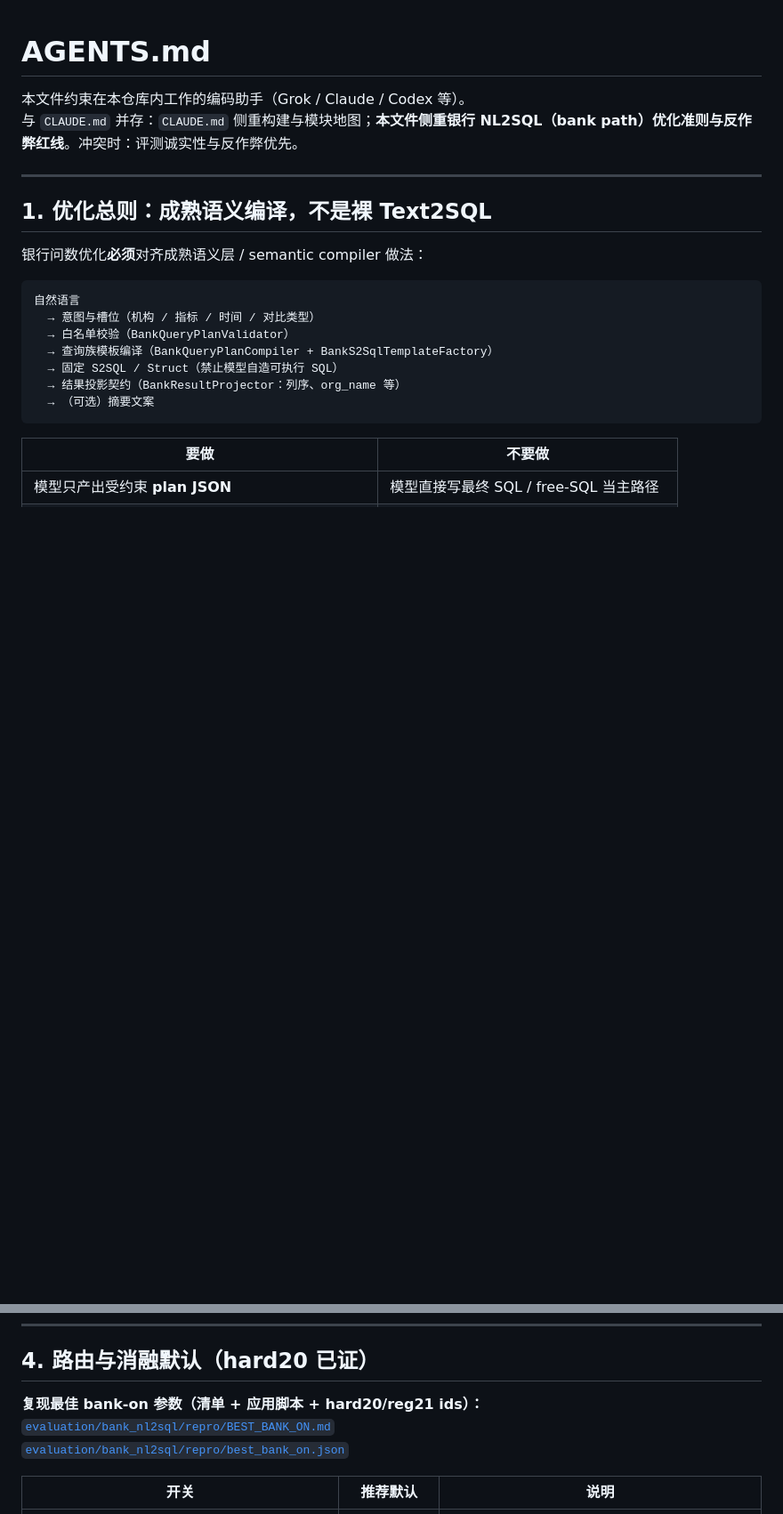
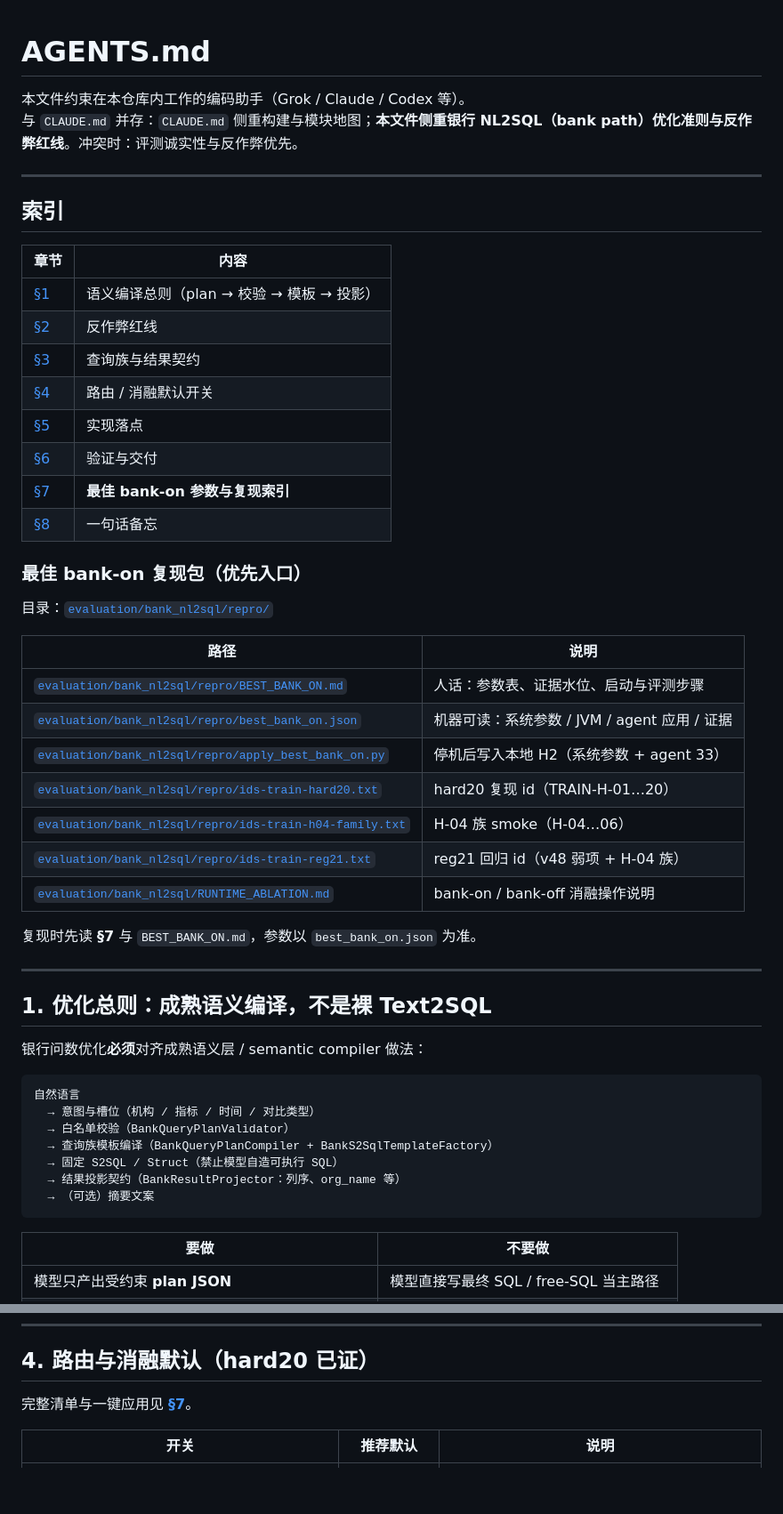
Before and after one commit to CSTG-yf/EcoMatch, a Markdown page: AGENTS.md, 2 parts joined by grey strips. Shown at 89% size. GitHub-like rendering; blank space fills up the shorter version.

```diff
--- a/AGENTS.md
+++ b/AGENTS.md
@@ -2,6 +2,37 @@
 
 本文件约束在本仓库内工作的编码助手（Grok / Claude / Codex 等）。
 与 `CLAUDE.md` 并存：`CLAUDE.md` 侧重构建与模块地图；**本文件侧重银行 NL2SQL（bank path）优化准则与反作弊红线**。冲突时：评测诚实性与反作弊优先。
+
+---
+
+## 索引
+
+| 章节 | 内容 |
+|------|------|
+| [§1](#1-优化总则成熟语义编译不是裸-text2sql) | 语义编译总则（plan → 校验 → 模板 → 投影） |
+| [§2](#2-反作弊红线硬禁止) | 反作弊红线 |
+| [§3](#3-查询族与结果契约先表后话) | 查询族与结果契约 |
+| [§4](#4-路由与消融默认hard20-已证) | 路由 / 消融默认开关 |
+| [§5](#5-实现落点优先改哪里) | 实现落点 |
+| [§6](#6-验证与交付) | 验证与交付 |
+| [§7](#7-最佳-bank-on-复现索引) | **最佳 bank-on 参数与复现索引** |
+| [§8](#8-一句话备忘) | 一句话备忘 |
+
+### 最佳 bank-on 复现包（优先入口）
+
+目录：[`evaluation/bank_nl2sql/repro/`](evaluation/bank_nl2sql/repro/)
+
+| 路径 | 说明 |
+|------|------|
+| [`evaluation/bank_nl2sql/repro/BEST_BANK_ON.md`](evaluation/bank_nl2sql/repro/BEST_BANK_ON.md) | 人话：参数表、证据水位、启动与评测步骤 |
+| [`evaluation/bank_nl2sql/repro/best_bank_on.json`](evaluation/bank_nl2sql/repro/best_bank_on.json) | 机器可读：系统参数 / JVM / agent 应用 / 证据 |
+| [`evaluation/bank_nl2sql/repro/apply_best_bank_on.py`](evaluation/bank_nl2sql/repro/apply_best_bank_on.py) | 停机后写入本地 H2（系统参数 + agent 33） |
+| [`evaluation/bank_nl2sql/repro/ids-train-hard20.txt`](evaluation/bank_nl2sql/repro/ids-train-hard20.txt) | hard20 复现 id（TRAIN-H-01…20） |
+| [`evaluation/bank_nl2sql/repro/ids-train-h04-family.txt`](evaluation/bank_nl2sql/repro/ids-train-h04-family.txt) | H-04 族 smoke（H-04…06） |
+| [`evaluation/bank_nl2sql/repro/ids-train-reg21.txt`](evaluation/bank_nl2sql/repro/ids-train-reg21.txt) | reg21 回归 id（v48 弱项 + H-04 族） |
+| [`evaluation/bank_nl2sql/RUNTIME_ABLATION.md`](evaluation/bank_nl2sql/RUNTIME_ABLATION.md) | bank-on / bank-off 消融操作说明 |
+
+复现时先读 **§7** 与 `BEST_BANK_ON.md`，参数以 `best_bank_on.json` 为准。
 
 ---
 
@@ -77,9 +108,7 @@ SQL 是**编译产物**，不是模型作文。可审计标识优先：`planSour
 
 ## 4. 路由与消融默认（hard20 已证）
 
-**复现最佳 bank-on 参数（清单 + 应用脚本 + hard20/reg21 ids）：**
-[`evaluation/bank_nl2sql/repro/BEST_BANK_ON.md`](evaluation/bank_nl2sql/repro/BEST_BANK_ON.md)
-[`evaluation/bank_nl2sql/repro/best_bank_on.json`](evaluation/bank_nl2sql/repro/best_bank_on.json)
+完整清单与一键应用见 **[§7](#7-最佳-bank-on-复现索引)**。
 
 | 开关 | 推荐默认 | 说明 |
 |------|----------|------|
```
Also changed, not shown: other parts of AGENTS.md (+63 -2 lines).
